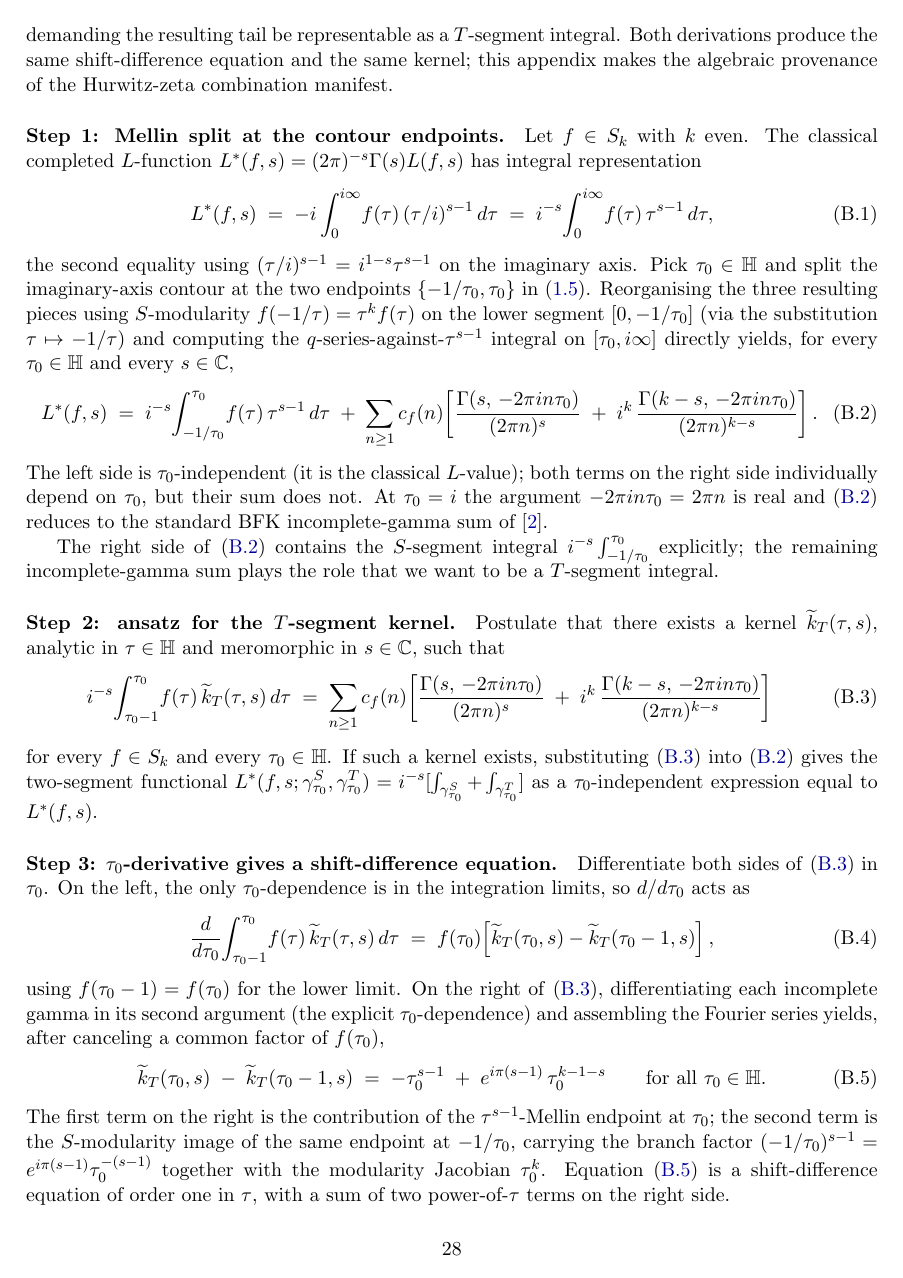
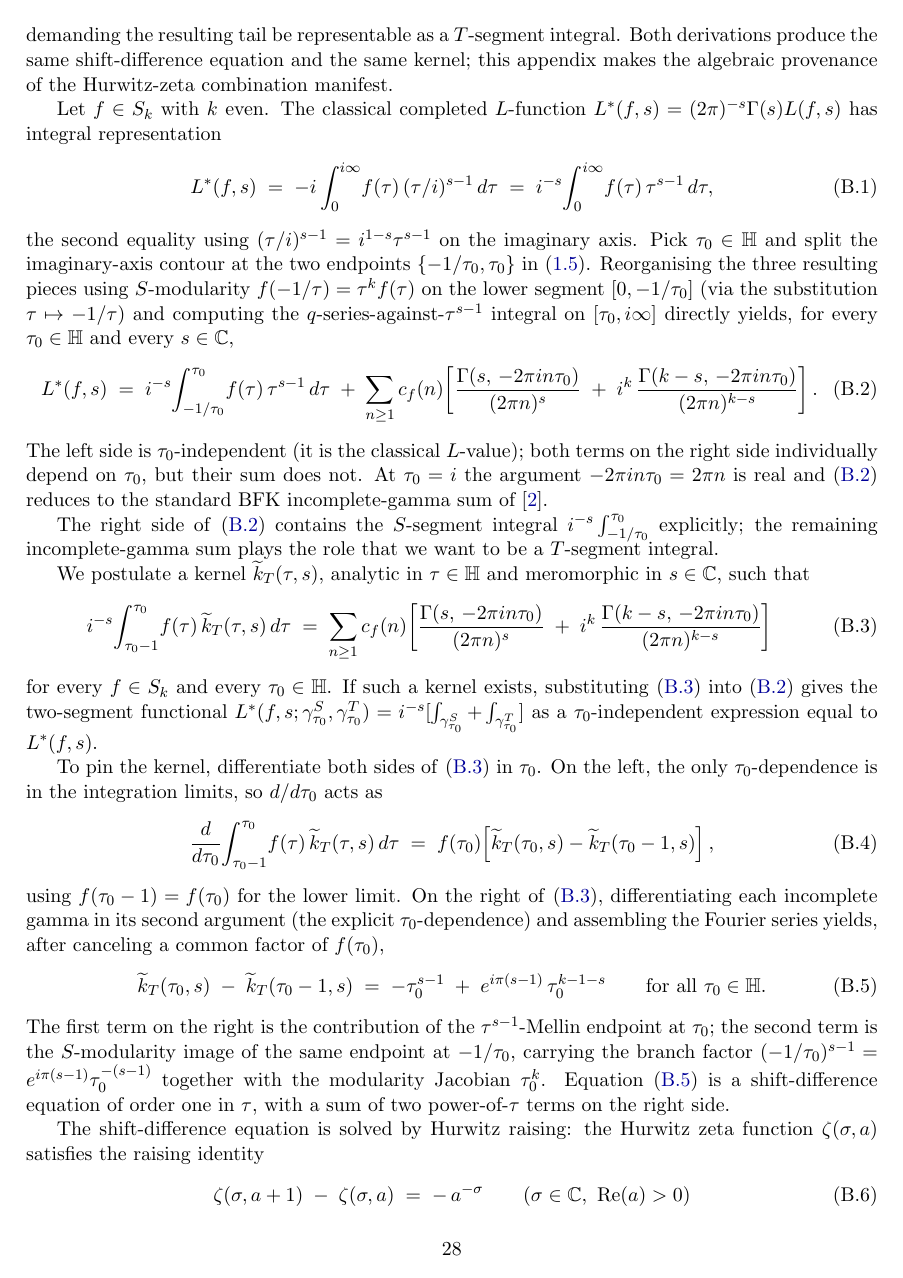
Before and after one commit to dmcgady196884/period_for_general_modular_forms, a LaTeX paper (finite_contour_cocycles.tex): page 28 of 30. Compiled offline with pdfLaTeX.

Commit message:
appendix: de-paragraph the Hurwitz-derivation proof
Dissolve the 4 Step headers + 'Where DR2022 stops' into flowing prose. With
this the de-paragraph campaign is complete for §§1-4 + appendix; only §5's two
\paragraph{Remark} headers remain, deferred with the rest of the §5 rewrite.

Co-Authored-By: Claude Opus 4.8 <noreply@anthropic.com>

```diff
--- a/finite_contour_cocycles.tex
+++ b/finite_contour_cocycles.tex
@@ -2396,7 +2396,6 @@ integral.  Both derivations produce the same shift-difference equation
 and the same kernel; this appendix makes the algebraic provenance of
 the Hurwitz-zeta combination manifest.
 
-\paragraph{Step 1: Mellin split at the contour endpoints.}
 Let $f \in S_k$ with $k$ even.  The classical completed $L$-function
 $L^*(f, s) = (2\pi)^{-s}\Gamma(s) L(f, s)$ has integral representation
 \begin{equation}
@@ -2431,8 +2430,7 @@ $i^{-s}\int_{-1/\tau_0}^{\tau_0}$ explicitly; the remaining
 incomplete-gamma sum plays the role that we want to be a $T$-segment
 integral.
 
-\paragraph{Step 2: ansatz for the $T$-segment kernel.}
-Postulate that there exists a kernel $\widetilde{k}_T(\tau, s)$,
+We postulate a kernel $\widetilde{k}_T(\tau, s)$,
 analytic in $\tau \in \HH$ and meromorphic in $s \in \CC$, such that
 \begin{equation}\label{eq:appB-ansatz}
   i^{-s}\!\int_{\tau_0-1}^{\tau_0}\! f(\tau)\,\widetilde{k}_T(\tau, s)\,d\tau
@@ -2447,8 +2445,7 @@ $L^*(f, s; \gamma^S_{\tau_0}, \gamma^T_{\tau_0}) = i^{-s}[\int_{\gamma^S_{\tau_0
 \int_{\gamma^T_{\tau_0}}]$ as a $\tau_0$-independent expression equal to
 $L^*(f, s)$.
 
-\paragraph{Step 3: $\tau_0$-derivative gives a shift-difference equation.}
-Differentiate both sides of \eqref{eq:appB-ansatz} in $\tau_0$.  On the
+To pin the kernel, differentiate both sides of \eqref{eq:appB-ansatz} in $\tau_0$.  On the
 left, the only $\tau_0$-dependence is in the integration limits, so
 $d/d\tau_0$ acts as
 \begin{equation}
@@ -2475,8 +2472,8 @@ together with the modularity Jacobian $\tau_0^k$.  Equation
 one in $\tau$, with a sum of two power-of-$\tau$ terms on the right
 side.
 
-\paragraph{Step 4: Hurwitz raising solves the shift-difference equation.}
-The Hurwitz zeta function $\zeta(\sigma, a)$ satisfies the raising
+The shift-difference equation is solved by Hurwitz raising: the Hurwitz
+zeta function $\zeta(\sigma, a)$ satisfies the raising
 identity
 \begin{equation}\label{eq:appB-hurwitz-raising}
   \zeta(\sigma, a + 1) \;-\; \zeta(\sigma, a) \;=\; -\,a^{-\sigma}
```
Also changed, not shown: finite_contour_cocycles.tex (4 more changed lines).
